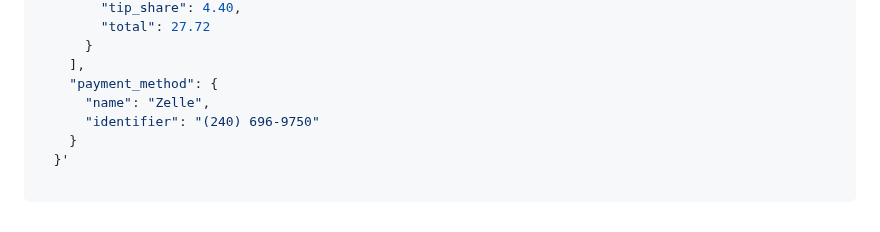
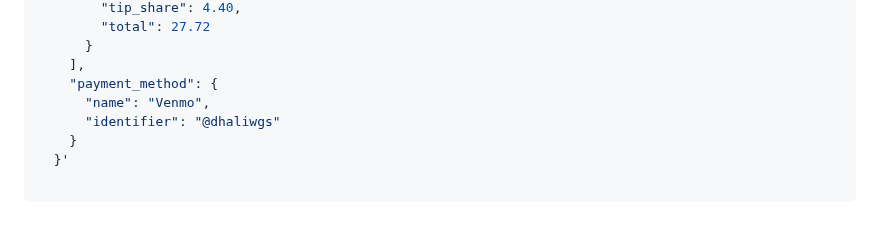
Before and after one commit to LLRHook/checksinmyhead, a Markdown page: backend/roadmap.md, the part around the change. Drawn GitHub-style.

Commit message:
chore: update roadmap

```diff
--- a/backend/roadmap.md
+++ b/backend/roadmap.md
@@ -433,8 +433,8 @@ curl -X POST http://localhost:8080/api/bills \
       }
     ],
     "payment_method": {
-      "name": "Zelle",
-      "identifier": "(240) 696-9750"
+      "name": "Venmo",
+      "identifier": "@dhaliwgs"
     }
   }'
 
```
